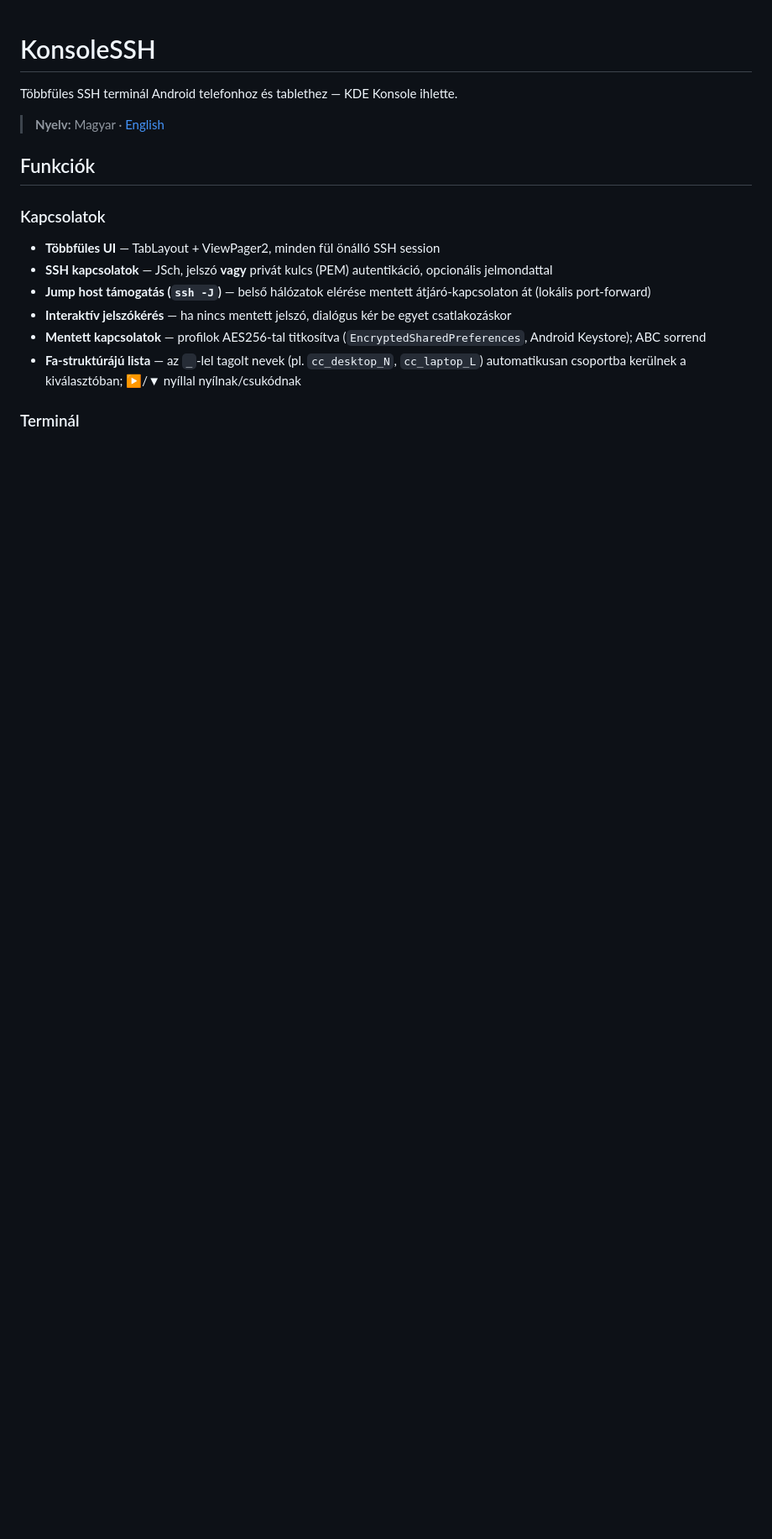
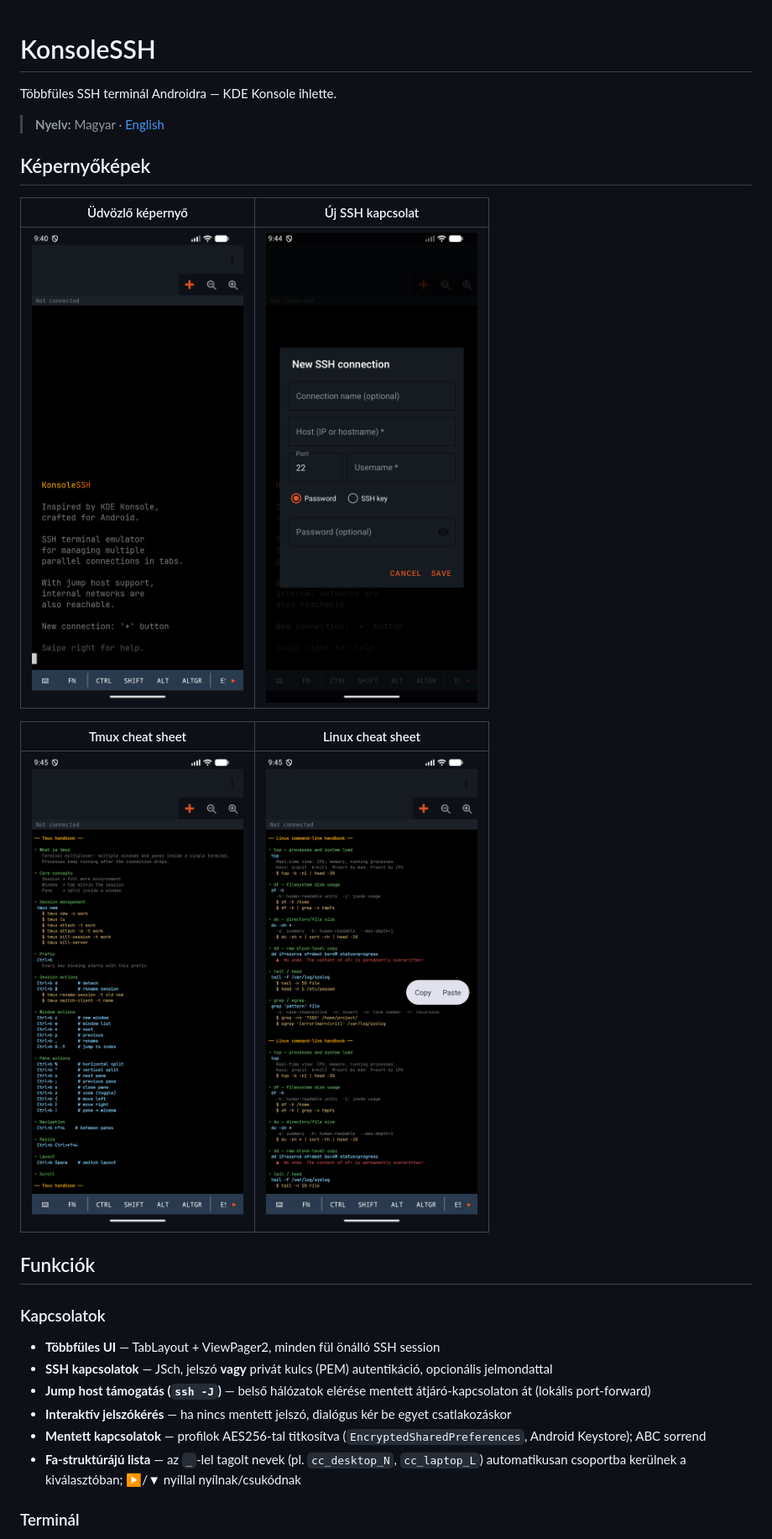
Before and after one commit to szecsenyizoltan/KonsoleSSH, a Markdown page: README.hu.md, the part around one of its changes. Shown at 84% size. GitHub-like rendering; pictures changed too: play_screenshot/Screenshot_20260422_094020.png (added), play_screenshot/Screenshot_20260422_094447.png (added), play_screenshot/Screenshot_20260422_094521.png (added); blank space fills up the shorter version.

```diff
--- a/README.hu.md
+++ b/README.hu.md
@@ -1,8 +1,18 @@
 # KonsoleSSH
 
-Többfüles SSH terminál Android telefonhoz és tablethez — KDE Konsole ihlette.
+Többfüles SSH terminál Androidra — KDE Konsole ihlette.
 
 > **Nyelv:** Magyar · [English](README.md)
+
+## Képernyőképek
+
+| Üdvözlő képernyő | Új SSH kapcsolat |
+| --- | --- |
+| ![Üdvözlő](play_screenshot/Screenshot_20260422_094020.png) | ![Új kapcsolat](play_screenshot/Screenshot_20260422_094447.png) |
+
+| Tmux cheat sheet | Linux cheat sheet |
+| --- | --- |
+| ![Tmux cheat sheet](play_screenshot/Screenshot_20260422_094521.png) | ![Linux cheat sheet](play_screenshot/Screenshot_20260422_094530.png) |
 
 ## Funkciók
 
```
Also changed, not shown: other parts of README.hu.md (+4 -4 lines), README.md (+16 -6 lines).
